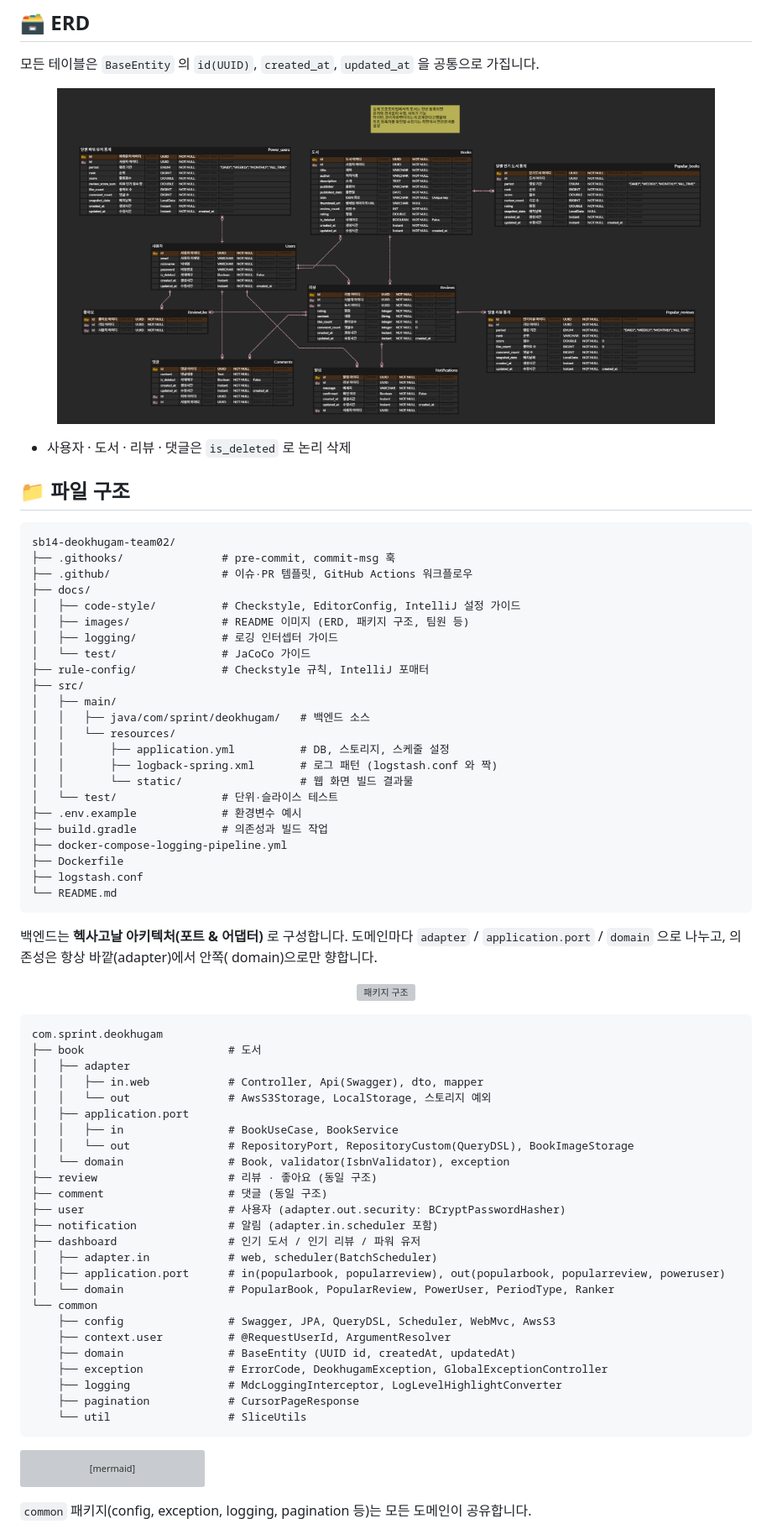
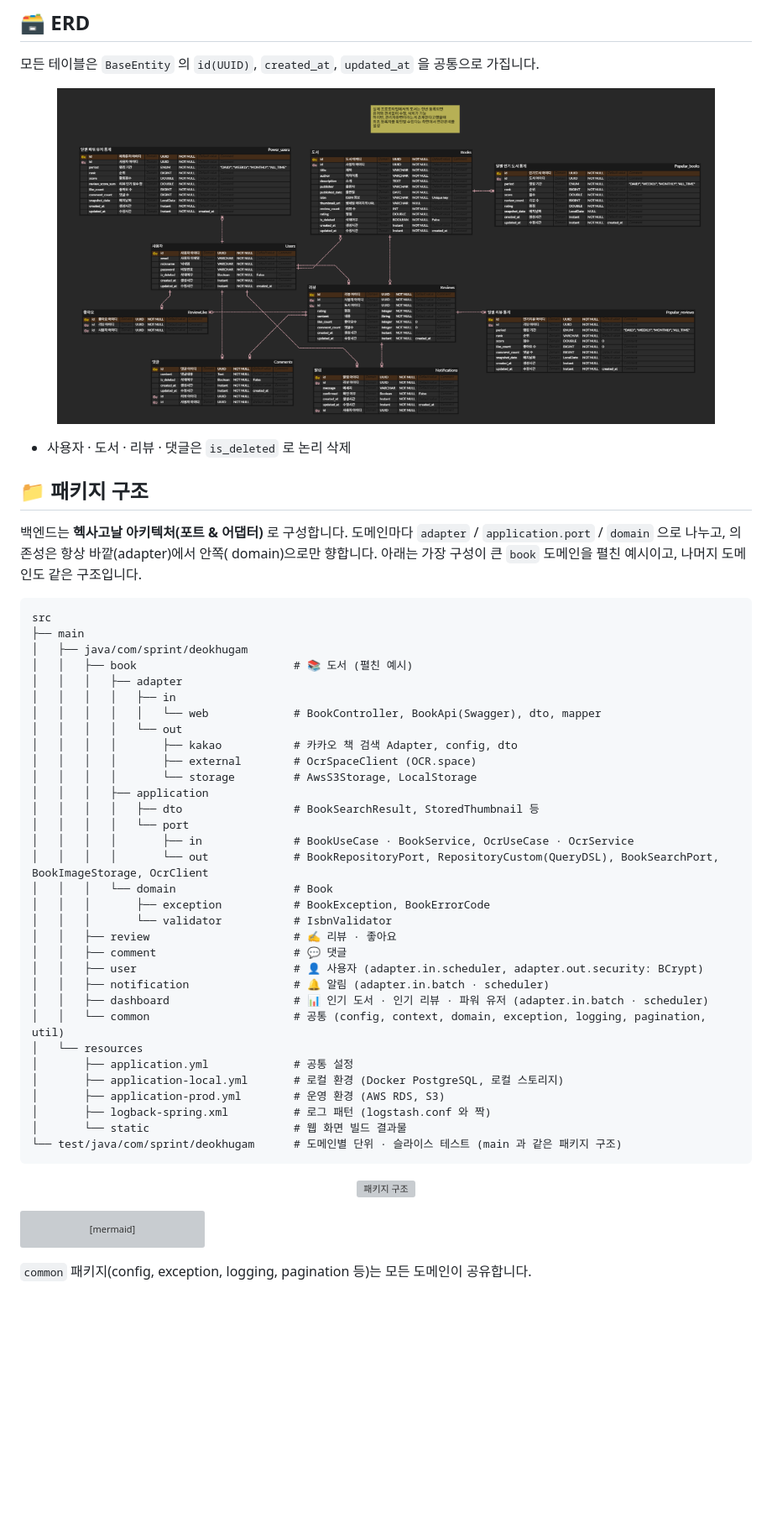
Before and after one commit to SB14-ikujo/sb14-deokhugam-team02, a Markdown page: README.md, the part around the change. Shown at 84% size. GitHub-like rendering; pictures changed too: docs/readme/images/erd.png, docs/readme/images/erd1.png (deleted); blank space fills up the shorter version; grey boxes are pictures that could not be loaded.

Commit message:
docs: 패키지 구조 변경사항 적용

````diff
--- a/README.md
+++ b/README.md
@@ -199,70 +199,52 @@ OCR 기반 ISBN 인식과 외부 도서 API 연동으로 도서 등록 과정을
 
 모든 테이블은 `BaseEntity` 의 `id(UUID)`, `created_at`, `updated_at` 을 공통으로 가집니다.
 
-<p align="center"><img src="docs/readme/images/erd1.png" alt="ERD" width="90%"/></p>
+<p align="center"><img src="docs/readme/images/erd.png" alt="ERD" width="90%"/></p>
 
 - 사용자 · 도서 · 리뷰 · 댓글은 `is_deleted` 로 논리 삭제
 
-## 📁 파일 구조
-
-```
-sb14-deokhugam-team02/
-├── .githooks/               # pre-commit, commit-msg 훅
-├── .github/                 # 이슈·PR 템플릿, GitHub Actions 워크플로우
-├── docs/
-│   ├── code-style/          # Checkstyle, EditorConfig, IntelliJ 설정 가이드
-│   ├── images/              # README 이미지 (ERD, 패키지 구조, 팀원 등)
-│   ├── logging/             # 로깅 인터셉터 가이드
-│   └── test/                # JaCoCo 가이드
-├── rule-config/             # Checkstyle 규칙, IntelliJ 포매터
-├── src/
-│   ├── main/
-│   │   ├── java/com/sprint/deokhugam/   # 백엔드 소스
-│   │   └── resources/
-│   │       ├── application.yml          # DB, 스토리지, 스케줄 설정
-│   │       ├── logback-spring.xml       # 로그 패턴 (logstash.conf 와 짝)
-│   │       └── static/                  # 웹 화면 빌드 결과물
-│   └── test/                # 단위·슬라이스 테스트
-├── .env.example             # 환경변수 예시
-├── build.gradle             # 의존성과 빌드 작업
-├── docker-compose-logging-pipeline.yml
-├── Dockerfile
-├── logstash.conf
-└── README.md
-```
+## 📁 패키지 구조
 
 백엔드는 **헥사고날 아키텍처(포트 & 어댑터)** 로 구성합니다. 도메인마다 `adapter` / `application.port` / `domain` 으로 나누고, 의존성은 항상 바깥(adapter)에서 안쪽(
 domain)으로만 향합니다.
+아래는 가장 구성이 큰 `book` 도메인을 펼친 예시이고, 나머지 도메인도 같은 구조입니다.
+
+```
+src
+├── main
+│   ├── java/com/sprint/deokhugam
+│   │   ├── book                        # 📚 도서 (펼친 예시)
+│   │   │   ├── adapter
+│   │   │   │   ├── in
+│   │   │   │   │   └── web             # BookController, BookApi(Swagger), dto, mapper
+│   │   │   │   └── out
+│   │   │   │       ├── kakao           # 카카오 책 검색 Adapter, config, dto
+│   │   │   │       ├── external        # OcrSpaceClient (OCR.space)
+│   │   │   │       └── storage         # AwsS3Storage, LocalStorage
+│   │   │   ├── application
+│   │   │   │   ├── dto                 # BookSearchResult, StoredThumbnail 등
+│   │   │   │   └── port
+│   │   │   │       ├── in              # BookUseCase · BookService, OcrUseCase · OcrService
+│   │   │   │       └── out             # BookRepositoryPort, RepositoryCustom(QueryDSL), BookSearchPort, BookImageStorage, OcrClient
+│   │   │   └── domain                  # Book
+│   │   │       ├── exception           # BookException, BookErrorCode
+│   │   │       └── validator           # IsbnValidator
+│   │   ├── review                      # ✍️ 리뷰 · 좋아요
+│   │   ├── comment                     # 💬 댓글
+│   │   ├── user                        # 👤 사용자 (adapter.in.scheduler, adapter.out.security: BCrypt)
+│   │   ├── notification                # 🔔 알림 (adapter.in.batch · scheduler)
+│   │   ├── dashboard                   # 📊 인기 도서 · 인기 리뷰 · 파워 유저 (adapter.in.batch · scheduler)
+│   │   └── common                      # 공통 (config, context, domain, exception, logging, pagination, util)
+│   └── resources
+│       ├── application.yml             # 공통 설정
+│       ├── application-local.yml       # 로컬 환경 (Docker PostgreSQL, 로컬 스토리지)
+│       ├── application-prod.yml        # 운영 환경 (AWS RDS, S3)
+│       ├── logback-spring.xml          # 로그 패턴 (logstash.conf 와 짝)
+│       └── static                      # 웹 화면 빌드 결과물
+└── test/java/com/sprint/deokhugam      # 도메인별 단위 · 슬라이스 테스트 (main 과 같은 패키지 구조)
+```
 
 <p align="center"><img src="docs/readme/images/package-structure2.png" alt="패키지 구조" width="100%"/></p>
-
-```
-com.sprint.deokhugam
-├── book                      # 도서
-│   ├── adapter
-│   │   ├── in.web            # Controller, Api(Swagger), dto, mapper
-│   │   └── out               # AwsS3Storage, LocalStorage, 스토리지 예외
-│   ├── application.port
-│   │   ├── in                # BookUseCase, BookService
-│   │   └── out               # RepositoryPort, RepositoryCustom(QueryDSL), BookImageStorage
-│   └── domain                # Book, validator(IsbnValidator), exception
-├── review                    # 리뷰 · 좋아요 (동일 구조)
-├── comment                   # 댓글 (동일 구조)
-├── user                      # 사용자 (adapter.out.security: BCryptPasswordHasher)
-├── notification              # 알림 (adapter.in.scheduler 포함)
-├── dashboard                 # 인기 도서 / 인기 리뷰 / 파워 유저
-│   ├── adapter.in            # web, scheduler(BatchScheduler)
-│   ├── application.port      # in(popularbook, popularreview), out(popularbook, popularreview, poweruser)
-│   └── domain                # PopularBook, PopularReview, PowerUser, PeriodType, Ranker
-└── common
-    ├── config                # Swagger, JPA, QueryDSL, Scheduler, WebMvc, AwsS3
-    ├── context.user          # @RequestUserId, ArgumentResolver
-    ├── domain                # BaseEntity (UUID id, createdAt, updatedAt)
-    ├── exception             # ErrorCode, DeokhugamException, GlobalExceptionController
-    ├── logging               # MdcLoggingInterceptor, LogLevelHighlightConverter
-    ├── pagination            # CursorPageResponse
-    └── util                  # SliceUtils
-```
 
 ```mermaid
 flowchart LR
````
Also changed, not shown: 9 other files.
